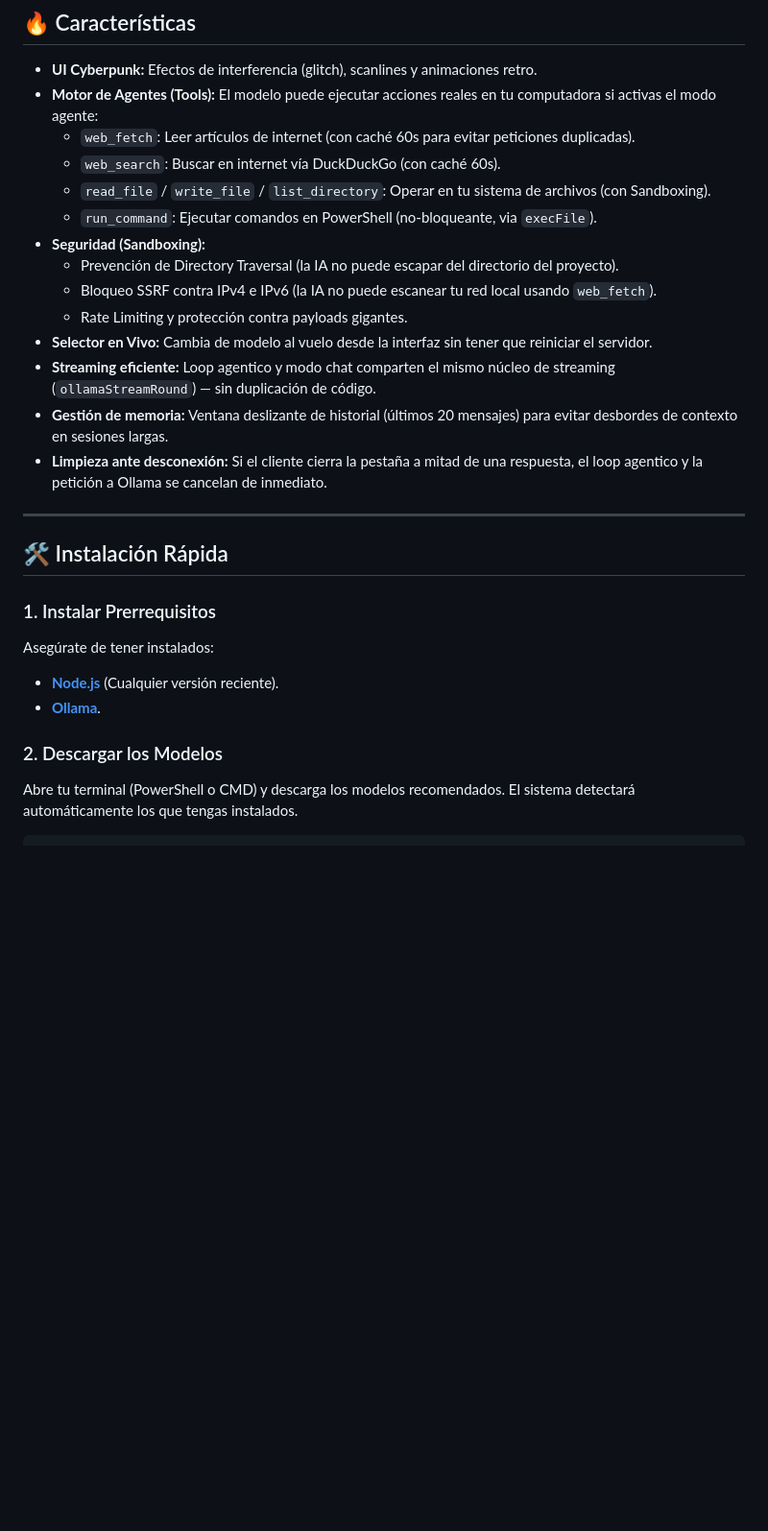
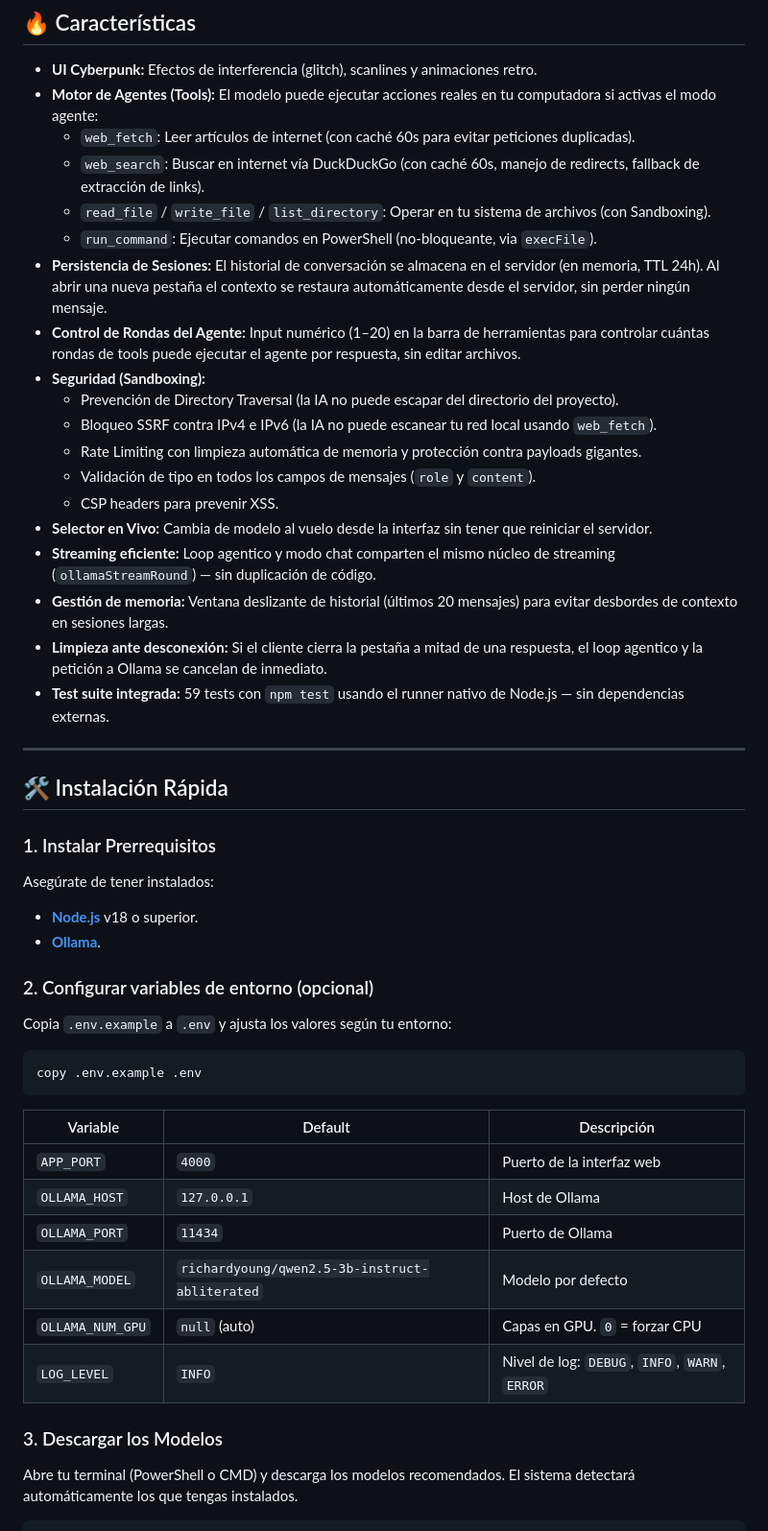
Before and after one commit to DevCop95/cYHBeriteratus, a Markdown page: README.md, the part around one of its changes. Shown at 96% size. Rendered like a GitHub page; blank space fills up the shorter version.

````diff
--- a/README.md
+++ b/README.md
@@ -9,17 +9,22 @@ Una interfaz web local estilo cyberpunk / hacker conectada a `Ollama` que soport
 - **UI Cyberpunk:** Efectos de interferencia (glitch), scanlines y animaciones retro.
 - **Motor de Agentes (Tools):** El modelo puede ejecutar acciones reales en tu computadora si activas el modo agente:
   - `web_fetch`: Leer artículos de internet (con caché 60s para evitar peticiones duplicadas).
-  - `web_search`: Buscar en internet vía DuckDuckGo (con caché 60s).
+  - `web_search`: Buscar en internet vía DuckDuckGo (con caché 60s, manejo de redirects, fallback de extracción de links).
   - `read_file` / `write_file` / `list_directory`: Operar en tu sistema de archivos (con Sandboxing).
   - `run_command`: Ejecutar comandos en PowerShell (no-bloqueante, via `execFile`).
+- **Persistencia de Sesiones:** El historial de conversación se almacena en el servidor (en memoria, TTL 24h). Al abrir una nueva pestaña el contexto se restaura automáticamente desde el servidor, sin perder ningún mensaje.
+- **Control de Rondas del Agente:** Input numérico (1–20) en la barra de herramientas para controlar cuántas rondas de tools puede ejecutar el agente por respuesta, sin editar archivos.
 - **Seguridad (Sandboxing):**
   - Prevención de Directory Traversal (la IA no puede escapar del directorio del proyecto).
   - Bloqueo SSRF contra IPv4 e IPv6 (la IA no puede escanear tu red local usando `web_fetch`).
-  - Rate Limiting y protección contra payloads gigantes.
+  - Rate Limiting con limpieza automática de memoria y protección contra payloads gigantes.
+  - Validación de tipo en todos los campos de mensajes (`role` y `content`).
+  - CSP headers para prevenir XSS.
 - **Selector en Vivo:** Cambia de modelo al vuelo desde la interfaz sin tener que reiniciar el servidor.
 - **Streaming eficiente:** Loop agentico y modo chat comparten el mismo núcleo de streaming (`ollamaStreamRound`) — sin duplicación de código.
 - **Gestión de memoria:** Ventana deslizante de historial (últimos 20 mensajes) para evitar desbordes de contexto en sesiones largas.
 - **Limpieza ante desconexión:** Si el cliente cierra la pestaña a mitad de una respuesta, el loop agentico y la petición a Ollama se cancelan de inmediato.
+- **Test suite integrada:** 59 tests con `npm test` usando el runner nativo de Node.js — sin dependencias externas.
 
 ---
 
@@ -27,10 +32,26 @@ Una interfaz web local estilo cyberpunk / hacker conectada a `Ollama` que soport
 
 ### 1. Instalar Prerrequisitos
 Asegúrate de tener instalados:
-- **[Node.js](https://nodejs.org/es/)** (Cualquier versión reciente).
+- **[Node.js](https://nodejs.org/es/)** v18 o superior.
 - **[Ollama](https://ollama.com/download)**.
 
-### 2. Descargar los Modelos
+### 2. Configurar variables de entorno (opcional)
+Copia `.env.example` a `.env` y ajusta los valores según tu entorno:
+
+```powershell
+copy .env.example .env
+```
+
+| Variable | Default | Descripción |
+|---|---|---|
+| `APP_PORT` | `4000` | Puerto de la interfaz web |
+| `OLLAMA_HOST` | `127.0.0.1` | Host de Ollama |
+| `OLLAMA_PORT` | `11434` | Puerto de Ollama |
+| `OLLAMA_MODEL` | `richardyoung/qwen2.5-3b-instruct-abliterated` | Modelo por defecto |
+| `OLLAMA_NUM_GPU` | `null` (auto) | Capas en GPU. `0` = forzar CPU |
+| `LOG_LEVEL` | `INFO` | Nivel de log: `DEBUG`, `INFO`, `WARN`, `ERROR` |
+
+### 3. Descargar los Modelos
 Abre tu terminal (PowerShell o CMD) y descarga los modelos recomendados. El sistema detectará automáticamente los que tengas instalados.
 
 ```powershell
````
Also changed, not shown: other parts of README.md (+47 -16 lines).
